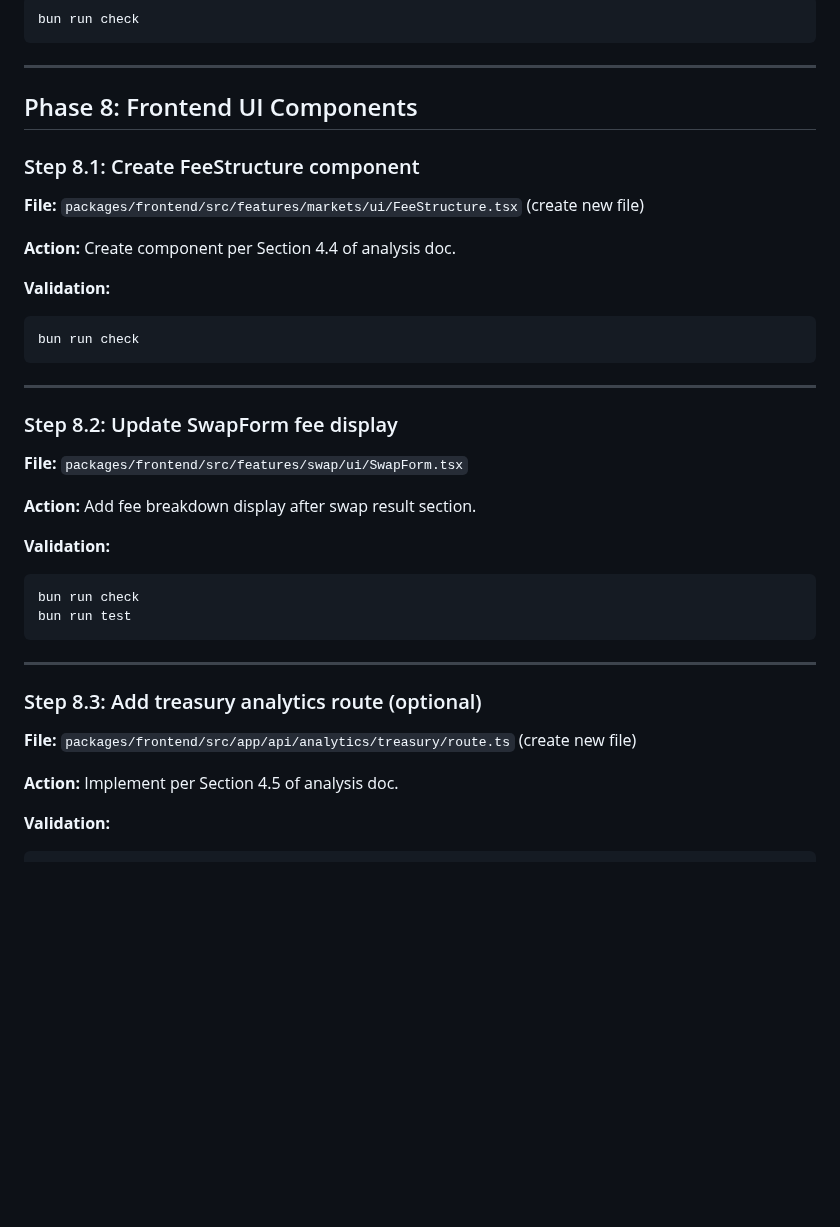
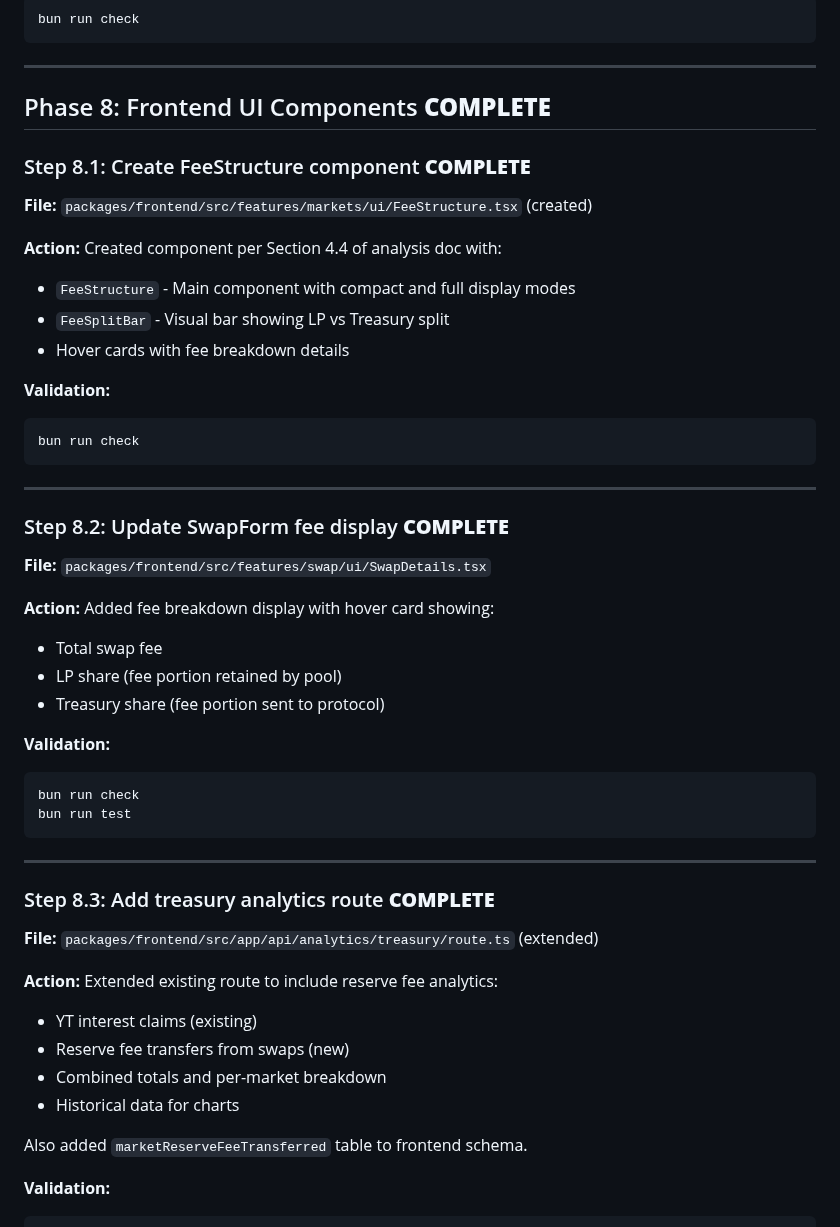
Before and after one commit to ametel01/horizon-starknet, a Markdown page: AMM_CURVE_IMPLEMENTATION_PLAN.md, the part around the change. GitHub-like rendering; blank space fills up the shorter version.

Commit message:
docs: mark Phase 8 frontend UI components as complete

````diff
--- a/AMM_CURVE_IMPLEMENTATION_PLAN.md
+++ b/AMM_CURVE_IMPLEMENTATION_PLAN.md
@@ -652,13 +652,16 @@ bun run check
 
 ---
 
-## Phase 8: Frontend UI Components
+## Phase 8: Frontend UI Components **COMPLETE**
 
-### Step 8.1: Create FeeStructure component
+### Step 8.1: Create FeeStructure component **COMPLETE**
 
-**File:** `packages/frontend/src/features/markets/ui/FeeStructure.tsx` (create new file)
+**File:** `packages/frontend/src/features/markets/ui/FeeStructure.tsx` (created)
 
-**Action:** Create component per Section 4.4 of analysis doc.
+**Action:** Created component per Section 4.4 of analysis doc with:
+- `FeeStructure` - Main component with compact and full display modes
+- `FeeSplitBar` - Visual bar showing LP vs Treasury split
+- Hover cards with fee breakdown details
 
 **Validation:**
 ```bash
@@ -667,11 +670,14 @@ bun run check
 
 ---
 
-### Step 8.2: Update SwapForm fee display
+### Step 8.2: Update SwapForm fee display **COMPLETE**
 
-**File:** `packages/frontend/src/features/swap/ui/SwapForm.tsx`
+**File:** `packages/frontend/src/features/swap/ui/SwapDetails.tsx`
 
-**Action:** Add fee breakdown display after swap result section.
+**Action:** Added fee breakdown display with hover card showing:
+- Total swap fee
+- LP share (fee portion retained by pool)
+- Treasury share (fee portion sent to protocol)
 
 **Validation:**
 ```bash
@@ -681,11 +687,17 @@ bun run test
 
 ---
 
-### Step 8.3: Add treasury analytics route (optional)
+### Step 8.3: Add treasury analytics route **COMPLETE**
 
-**File:** `packages/frontend/src/app/api/analytics/treasury/route.ts` (create new file)
+**File:** `packages/frontend/src/app/api/analytics/treasury/route.ts` (extended)
 
-**Action:** Implement per Section 4.5 of analysis doc.
+**Action:** Extended existing route to include reserve fee analytics:
+- YT interest claims (existing)
+- Reserve fee transfers from swaps (new)
+- Combined totals and per-market breakdown
+- Historical data for charts
+
+Also added `marketReserveFeeTransferred` table to frontend schema.
 
 **Validation:**
 ```bash
````
